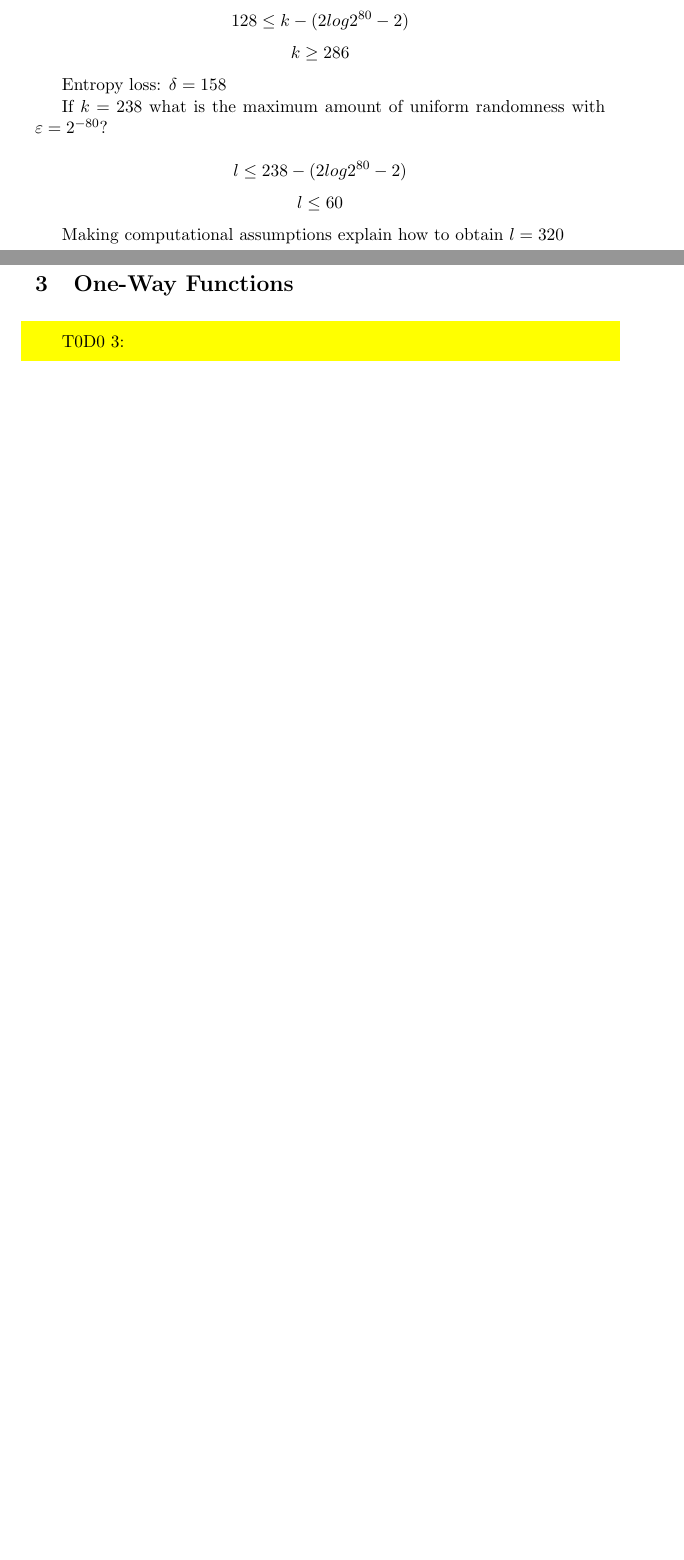
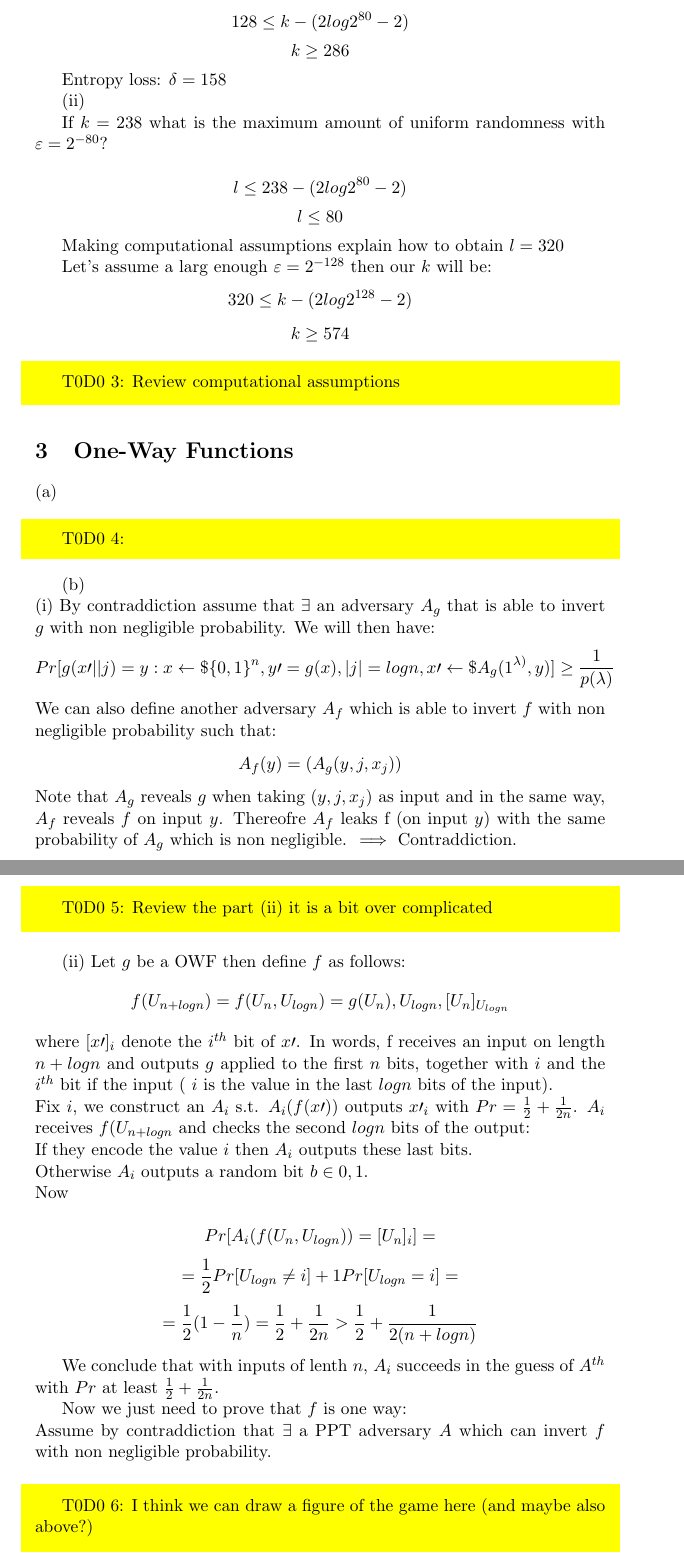
Before and after one commit to blazef104/crypto1819_homework1_solutions, a LaTeX problem sheet (homework1.tex): two parts of pages 2 and 3 of 3 before the commit and two parts of pages 3 and 4 of 5 after it, joined at a grey line, cut so that both start at the same text, the shorter picture padded with empty space. Compiled offline with pdfLaTeX.

Commit message:
Started writing the third exercise, my notes on paper are a mess...

```diff
--- a/homework1.tex
+++ b/homework1.tex
@@ -18,7 +18,7 @@
 
 
 \title{\textbf{Cryptography Homework 1}\\ {\normalsize (Solutions)}}
-\author{NOME}
+\author{Giulio Ginesi}
 \date{}
 
 
@@ -113,15 +129,54 @@ $$k \geq 286$$
 
 Entropy loss: $\delta = 158$
 
+(ii)
+
 If $ k = 238 $ what is the maximum amount of uniform randomness with $\varepsilon = 2^{-80}$?
 
 $$l \leq 238-(2log2^{80}-2)$$
-$$l \leq 60$$
+$$l \leq 80$$
 
 Making computational assumptions explain how to obtain $ l = 320 $
 
+Let's assume a larg enough $\varepsilon = 2^{-128}$ then our $k$ will be:
+$$320 \leq k - (2log2^{128}-2)$$
+$$k \geq 574$$
+
+\todo{Review computational assumptions}
+
 \section{One-Way Functions}
+(a)
 \todo{}
+(b) \\
+(i) By contraddiction assume that $\exists$ an adversary $A_g$ that is able to invert $g$ with non negligible probability.
+We will then have:
+$$ Pr[g(x \prime || j)=y : x \leftarrow\$ \{0,1\}^n, y\prime = g(x), |j|=log n, x\prime \leftarrow\$A_g(1^{\lambda)},y)] \geq \frac{1}{p(\lambda)}$$
+We can also define another adversary $A_f$ which is able to invert $f$ with non negligible probability such that:
+$$ A_f(y)=(A_g(y,j,x_j))$$
+Note that $A_g$ reveals $g$ when taking $(y,j,x_j)$ as input and in the same way, $A_f$ reveals $f$ on input $y$.
+Thereofre $A_f$ leaks f (on input $y$) with the same probability of $A_g$ which is non negligible. $\implies$ Contraddiction.
+
+\todo{Review the part (ii) it is a bit over complicated}
+(ii) Let $g$ be a OWF then define $f$ as follows:
+$$ f(U_{n+logn})=f(U_n,U_{log n})=g(U_n),U_{log n},[U_n]_{U_{log n}}$$
+where $[x\prime]_i$ denote the $i^{th}$ bit of $x\prime$.
+In words, f receives an input on length $n+log n$ and outputs $g$ applied to the first $n$ bits, together with $i$ and the $i^{th}$ bit if the input ( $i$ is the value in the last $log n$ bits of the input).\\
+Fix $i$, we construct an $A_i$ s.t. $A_i(f(x\prime))$ outputs $x\prime _i$ with $Pr=\frac{1}{2}+\frac{1}{2n}$.
+$A_i$ receives $f(U_{n+log n}$ and checks the second $log n$ bits of the output:\\
+If they encode the value $i$ then $A_i$ outputs these last bits.\\
+Otherwise $A_i$ outputs a random bit $b \in {0,1}$. \\
+Now
+
+$$Pr[A_i(f(U_n,U_{logn}))=[U_n]_i]=$$
+$$=\frac{1}{2}Pr[U_{log n} \neq i]+1Pr[U_{log n}=i]=$$
+$$=\frac{1}{2}(1-\frac{1}{n})=\frac{1}{2}+\frac{1}{2n} > \frac{1}{2} + \frac{1}{2(n+log n)}$$
+
+We conclude that with inputs of lenth $n$, $A_i$ succeeds in the guess of $A^{th}$ with $Pr$ at least $\frac{1}{2}+\frac{1}{2n}$.
+
+Now we just need to prove that $f$ is one way:\\
+Assume by contraddiction that $\exists$ a PPT adversary $A$ which can invert $f$ with non negligible probability.
+\todo{I think we can draw a figure of the game here (and maybe also above?)}
+
 \section{Pseudorandom Generators}
 \todo{}
 \section{Pseudorandom Functions}
```
Also changed, not shown: README.md, homework1.tex (34 more changed lines).
